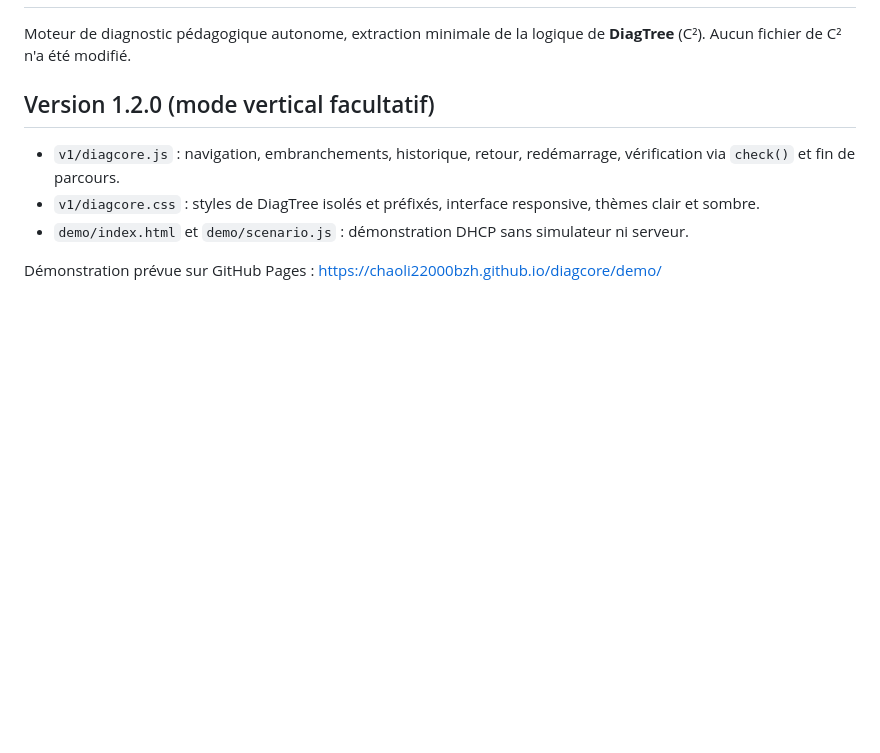
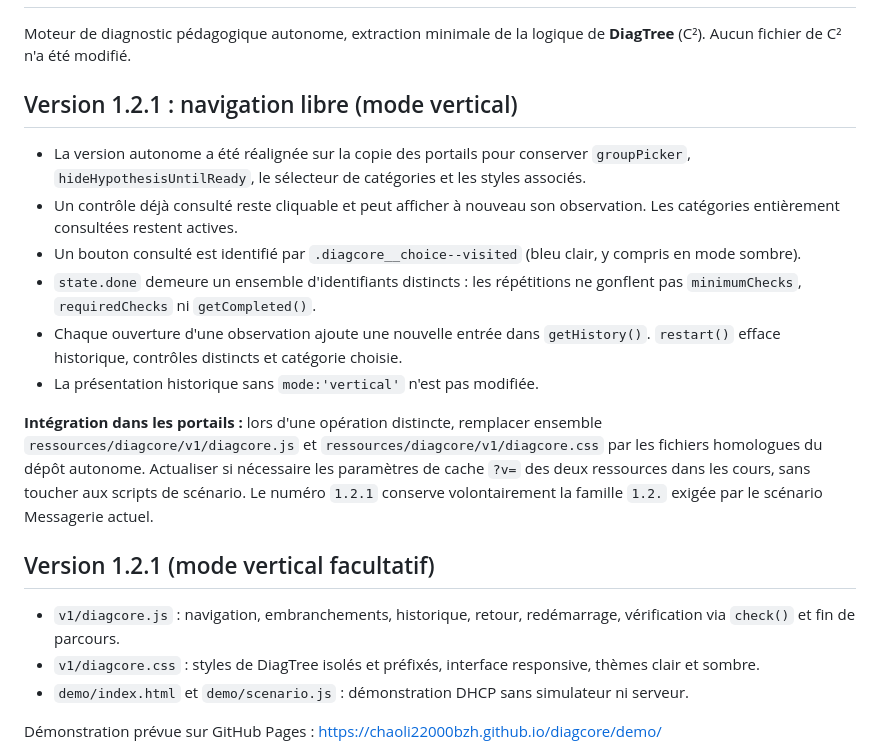
Before and after one commit to chaoli22000bzh/diagcore, a Markdown page: README.md, the part around the change. GitHub-like rendering; blank space fills up the shorter version.

Commit message:
Documenter DiagCore 1.2.1 et procedure d'integration

```diff
--- a/README.md
+++ b/README.md
@@ -2,7 +2,18 @@
 
 Moteur de diagnostic pédagogique autonome, extraction minimale de la logique de **DiagTree** (C²). Aucun fichier de C² n'a été modifié.
 
-## Version 1.2.0 (mode vertical facultatif)
+## Version 1.2.1 : navigation libre (mode vertical)
+
+- La version autonome a été réalignée sur la copie des portails pour conserver `groupPicker`, `hideHypothesisUntilReady`, le sélecteur de catégories et les styles associés.
+- Un contrôle déjà consulté reste cliquable et peut afficher à nouveau son observation. Les catégories entièrement consultées restent actives.
+- Un bouton consulté est identifié par `.diagcore__choice--visited` (bleu clair, y compris en mode sombre).
+- `state.done` demeure un ensemble d'identifiants distincts : les répétitions ne gonflent pas `minimumChecks`, `requiredChecks` ni `getCompleted()`.
+- Chaque ouverture d'une observation ajoute une nouvelle entrée dans `getHistory()`. `restart()` efface historique, contrôles distincts et catégorie choisie.
+- La présentation historique sans `mode:'vertical'` n'est pas modifiée.
+
+**Intégration dans les portails :** lors d'une opération distincte, remplacer ensemble `ressources/diagcore/v1/diagcore.js` et `ressources/diagcore/v1/diagcore.css` par les fichiers homologues du dépôt autonome. Actualiser si nécessaire les paramètres de cache `?v=` des deux ressources dans les cours, sans toucher aux scripts de scénario. Le numéro `1.2.1` conserve volontairement la famille `1.2.` exigée par le scénario Messagerie actuel.
+
+## Version 1.2.1 (mode vertical facultatif)
 
 - `v1/diagcore.js` : navigation, embranchements, historique, retour, redémarrage, vérification via `check()` et fin de parcours.
 - `v1/diagcore.css` : styles de DiagTree isolés et préfixés, interface responsive, thèmes clair et sombre.
```
